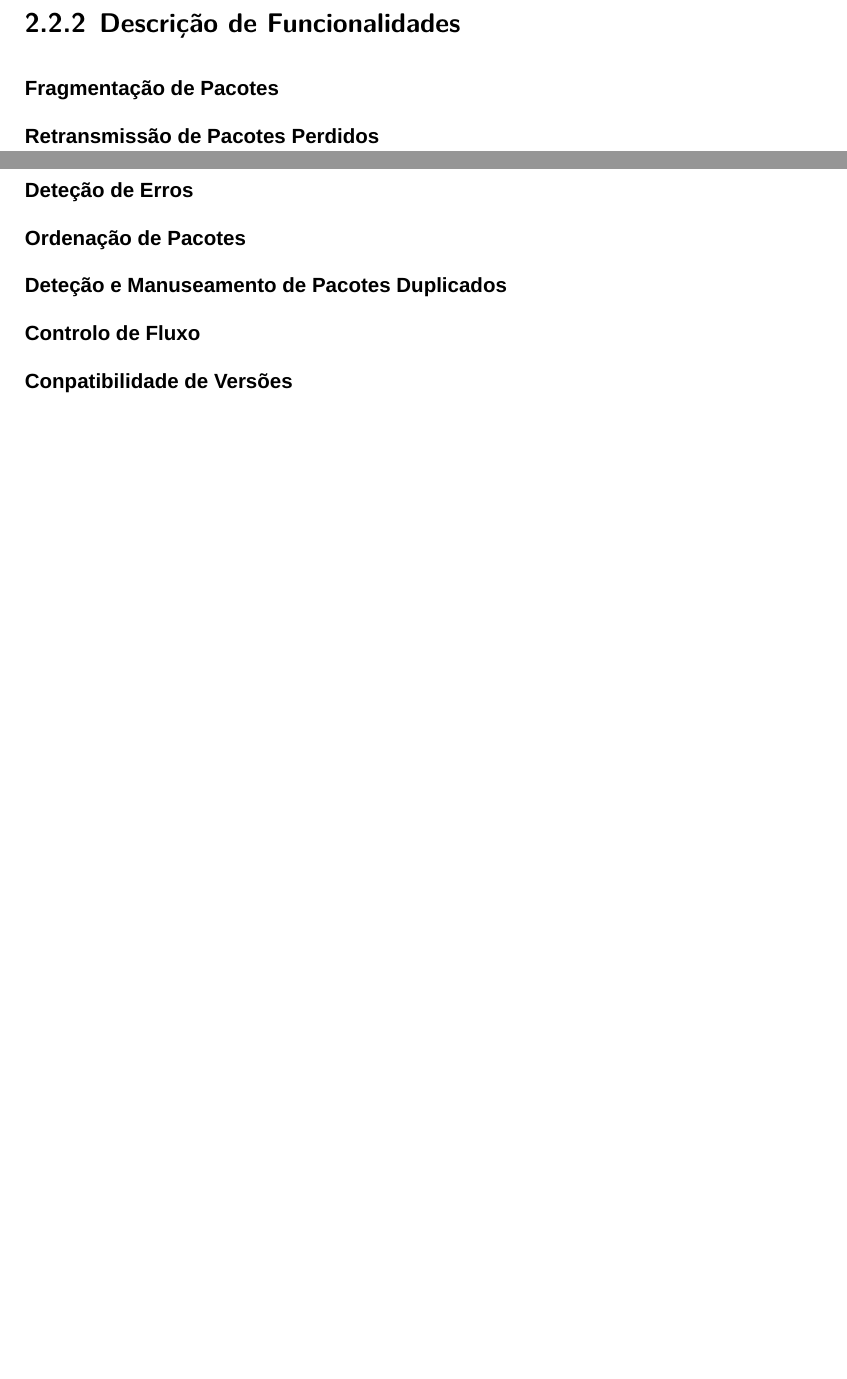
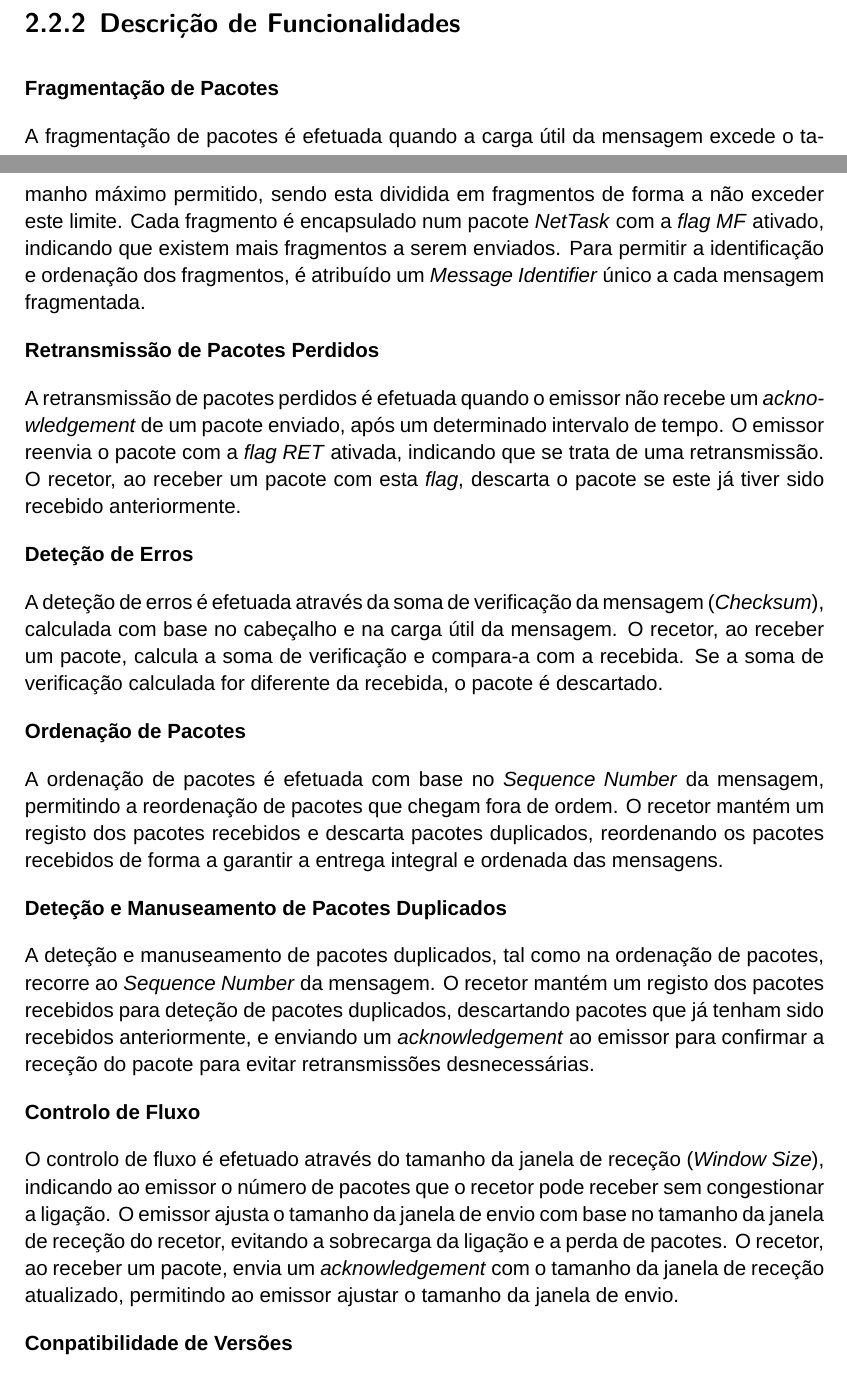
Before and after one commit to migueltc13/project-CC, a LaTeX document (report/main.tex): two parts of pages 11 and 12 of 17 before the commit and two parts of pages 11 and 12 of 18 after it, joined at a grey line, cut so that both start at the same text, the shorter picture padded with empty space. Compiled offline with XeLaTeX; a missing font is replaced by an installed copy or a similar font.

Commit message:
Add abstract and describe features on report

```diff
--- a/report/main.tex
+++ b/report/main.tex
@@ -183,13 +194,52 @@ sequência que ilustram o comportamento do protocolo em situações normais e ad
 
 \textbf{Fragmentação de Pacotes}
 
+A fragmentação de pacotes é efetuada quando a carga útil da mensagem excede o
+tamanho máximo permitido, sendo esta dividida em fragmentos de forma a não exceder
+este limite. Cada fragmento é encapsulado num pacote \textit{NetTask} com a
+\textit{flag MF} ativado, indicando que existem mais fragmentos a serem enviados.
+Para permitir a identificação e ordenação dos fragmentos, é atribuído um
+\textit{Message Identifier} único a cada mensagem fragmentada.
+
+
 \textbf{Retransmissão de Pacotes Perdidos}
+
+A retransmissão de pacotes perdidos é efetuada quando o emissor não recebe um
+\textit{acknowledgement} de um pacote enviado, após um determinado intervalo de
+tempo. O emissor reenvia o pacote com a \textit{flag RET} ativada, indicando que
+se trata de uma retransmissão. O recetor, ao receber um pacote com esta \textit{flag},
+descarta o pacote se este já tiver sido recebido anteriormente.
+
 
 \textbf{Deteção de Erros}
 
+A deteção de erros é efetuada através da soma de verificação da mensagem (\textit{Checksum}),
+calculada com base no cabeçalho e na carga útil da mensagem. O recetor, ao receber
+um pacote, calcula a soma de verificação e compara-a com a recebida. Se a soma de
+verificação calculada for diferente da recebida, o pacote é descartado.
+
+
 \textbf{Ordenação de Pacotes}
+
+A ordenação de pacotes é efetuada com base no \textit{Sequence Number} da mensagem,
+permitindo a reordenação de pacotes que chegam fora de ordem. O recetor mantém
+um registo dos pacotes recebidos e descarta pacotes duplicados, reordenando os
+pacotes recebidos de forma a garantir a entrega integral e ordenada das mensagens.
+
 
 \textbf{Deteção e Manuseamento de Pacotes Duplicados}
 
+A deteção e manuseamento de pacotes duplicados, tal como na ordenação de pacotes, recorre ao
+\textit{Sequence Number} da mensagem. O recetor mantém um registo dos pacotes recebidos para
+deteção de pacotes duplicados, descartando pacotes que já tenham sido recebidos anteriormente, e
+enviando um \textit{acknowledgement} ao emissor para confirmar a receção do pacote para evitar
+retransmissões desnecessárias.
+
 \textbf{Controlo de Fluxo}
 
+O controlo de fluxo é efetuado através do tamanho da janela de receção (\textit{Window Size}),
+indicando ao emissor o número de pacotes que o recetor pode receber sem congestionar a ligação.
+O emissor ajusta o tamanho da janela de envio com base no tamanho da janela de receção do recetor,
+evitando a sobrecarga da ligação e a perda de pacotes. O recetor, ao receber um pacote, envia um
+\textit{acknowledgement} com o tamanho da janela de receção atualizado, permitindo ao emissor ajustar
+o tamanho da janela de envio.
```
Also changed, not shown: report/output/main.pdf, report/main.tex (23 more changed lines).
